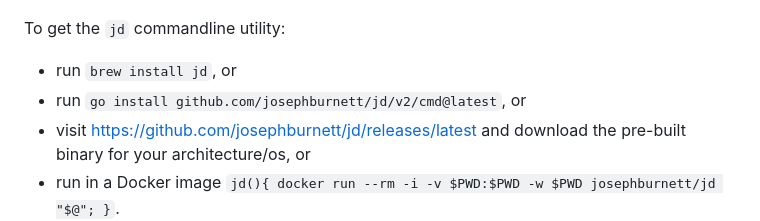
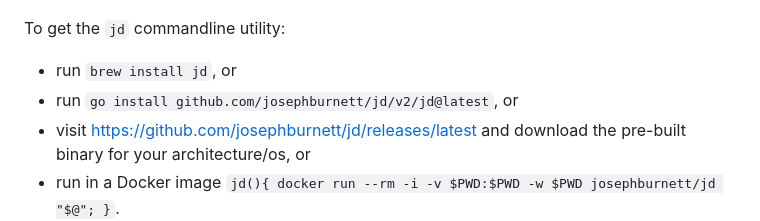
Before and after one commit to josephburnett/jd, a Markdown page: README.md, the part around the change. Rendered like a GitHub page.

Commit message:
V2 install instructions

```diff
--- a/README.md
+++ b/README.md
@@ -60,7 +60,7 @@ GitHub Action:
 
 To get the `jd` commandline utility:
 * run `brew install jd`, or
-* run `go install github.com/josephburnett/jd/v2/cmd@latest`, or
+* run `go install github.com/josephburnett/jd/v2/jd@latest`, or
 * visit https://github.com/josephburnett/jd/releases/latest and download the pre-built binary for your architecture/os, or
 * run in a Docker image `jd(){ docker run --rm -i -v $PWD:$PWD -w $PWD josephburnett/jd "$@"; }`.
 
```
